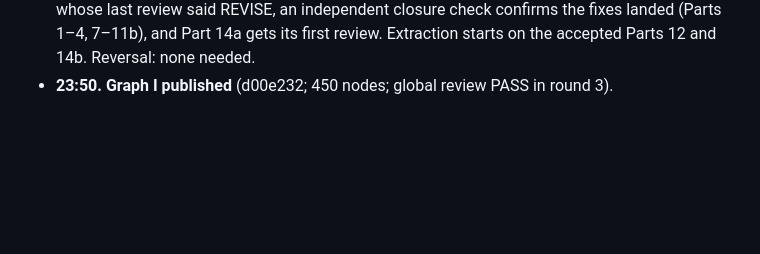
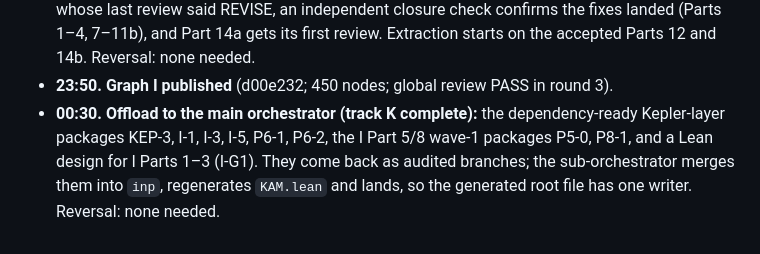
Before and after one commit to aravindkarthigeyan/KAM-dev, a Markdown page: docs/campaign/OVERNIGHT.md, the part around the change. Drawn GitHub-style; blank space fills up the shorter version.

Commit message:
OVERNIGHT.md: offload to main orchestrator
Co-Authored-By: Claude Opus 5.5 <noreply@anthropic.com>

```diff
--- a/docs/campaign/OVERNIGHT.md
+++ b/docs/campaign/OVERNIGHT.md
@@ -98,3 +98,7 @@ Each entry: the time, the decision, the alternatives, the reason, and how to rev
   the fixes landed (Parts 1–4, 7–11b), and Part 14a gets its first review. Extraction starts on the accepted Parts 12
   and 14b. Reversal: none needed.
 - **23:50. Graph I published** (d00e232; 450 nodes; global review PASS in round 3).
+- **00:30. Offload to the main orchestrator (track K complete):** the dependency-ready Kepler-layer packages KEP-3, I-1,
+  I-3, I-5, P6-1, P6-2, the I Part 5/8 wave-1 packages P5-0, P8-1, and a Lean design for I Parts 1–3 (I-G1). They come
+  back as audited branches; the sub-orchestrator merges them into `inp`, regenerates `KAM.lean` and lands, so the
+  generated root file has one writer. Reversal: none needed.
```
